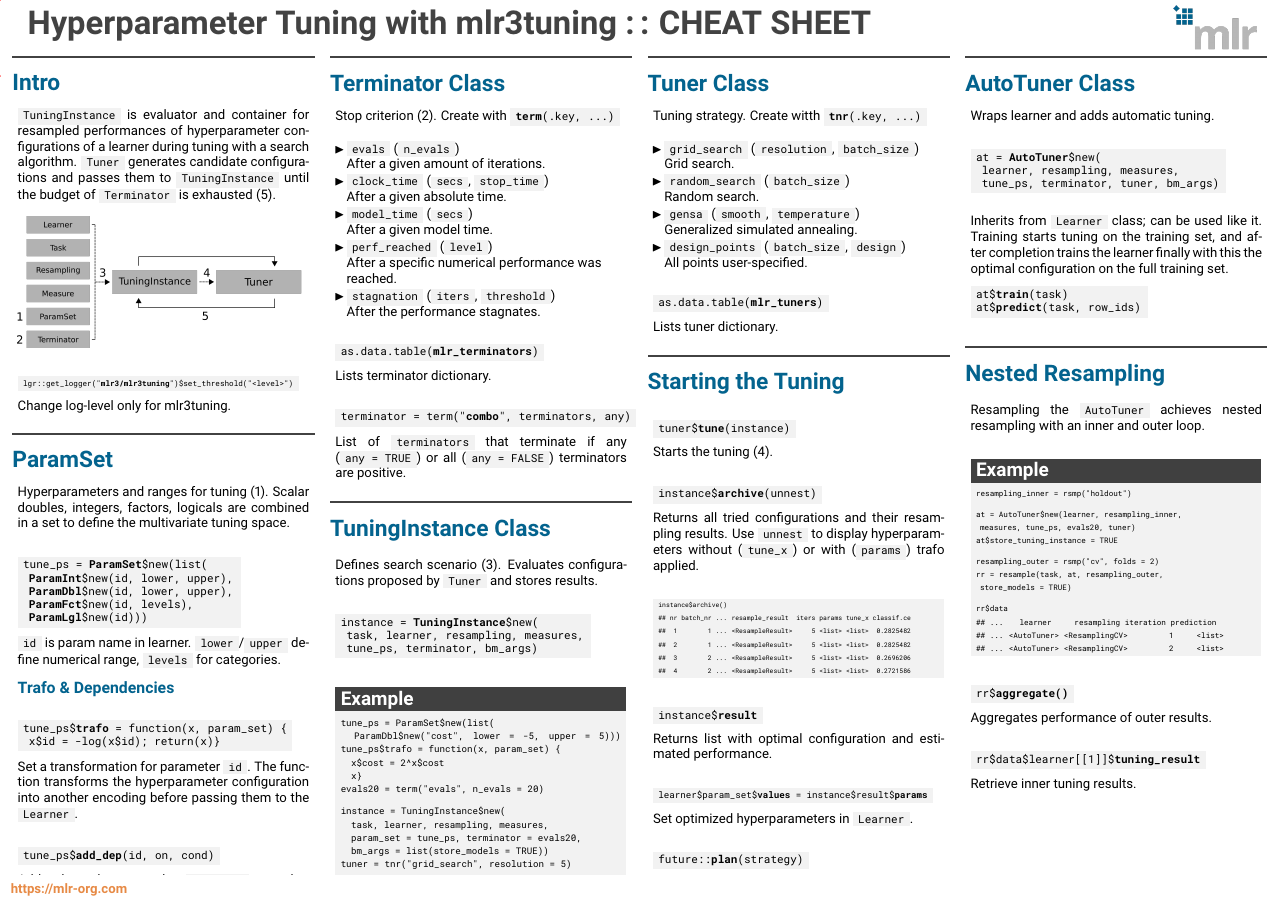
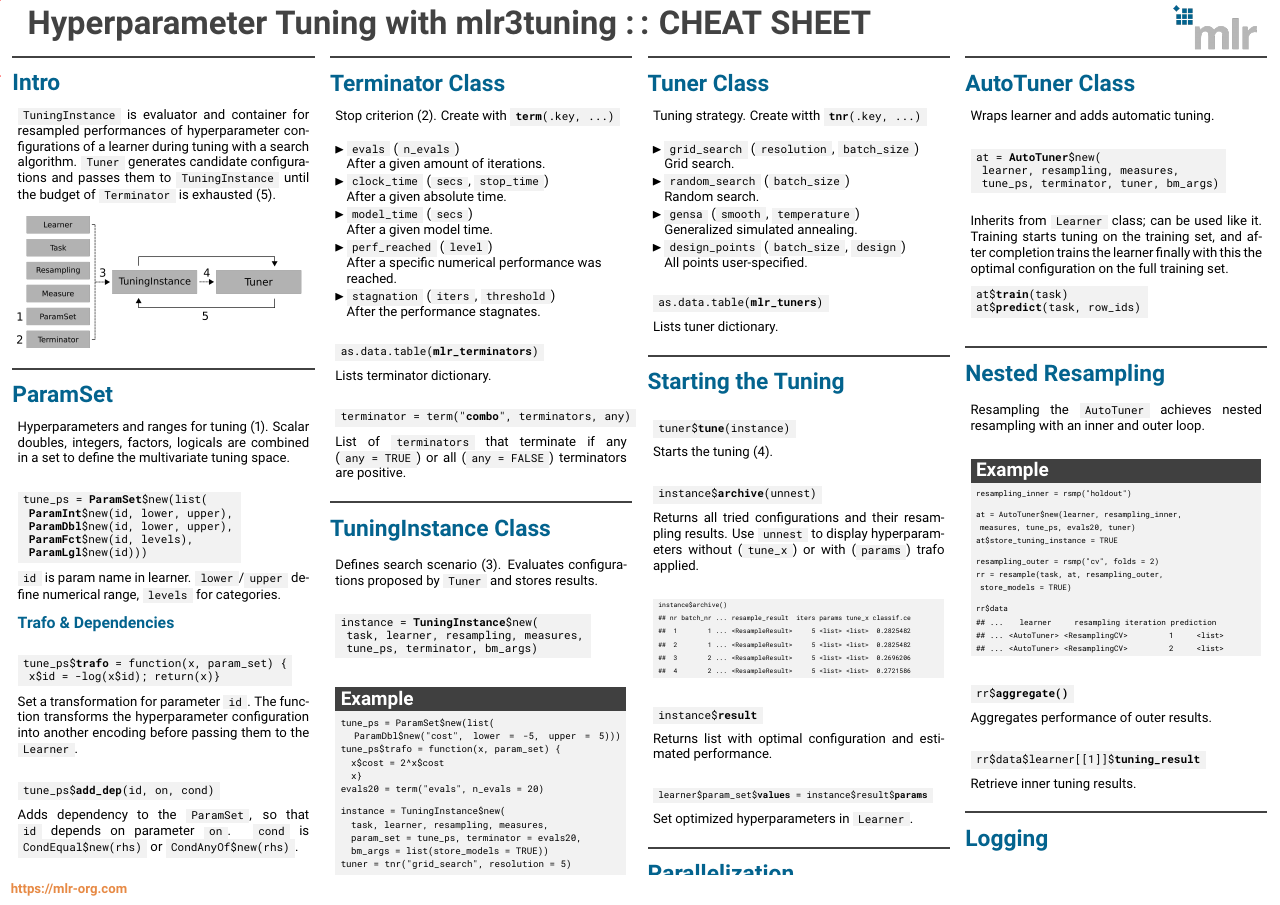
Before and after one commit to mlr-org/mlr3cheatsheets, a LaTeX poster (mlr3tuning/mlr3tuningcheatsheet.tex): the whole page. Compiled offline with pdfLaTeX.

Commit message:
mlr3tuning add parallelization and logging block

```diff
--- a/mlr3tuning/mlr3tuningcheatsheet.tex
+++ b/mlr3tuning/mlr3tuningcheatsheet.tex
@@ -91,12 +91,6 @@
 							\vspace{1em}
 							\\
                             \includegraphics[width=\textwidth]{img/tuning_objects.png}
-                            \\
-                            \begin{codebox}
-                            	{\scriptsize
-                            		lgr::get\_logger("\textbf{mlr3/mlr3tuning}")\$set\_threshold("<level>")}
-                            \end{codebox}
-                            Change log-level only for mlr3tuning.
 						\end{myblock}
 						\begin{myblock}{ParamSet}
 					        Hyperparameters and ranges for tuning (1).
@@ -270,11 +264,13 @@
 								{\footnotesize learner\$param\_set\$\textbf{values} = instance\$result\$\textbf{params}}
 							\end{codebox}
 							Set optimized hyperparameters in \codeinline{Learner}.
-							\\
+						\end{myblock}
+						\begin{myblock}{Parallelization}
 							\begin{codebox}
 								future::\textbf{plan}(strategy)
 							\end{codebox}
-							Speed up tuning by using future backend.
+							Selects the parallelization strategy.
+							Speeds up the tuning by running resample iterations in parallel.
 						\end{myblock}
 						\vfill}
 				\end{minipage}
@@ -338,6 +334,13 @@
 							\end{codebox}
 							Retrieve inner tuning results.
 						\end{myblock}
+						\begin{myblock}{Logging}
+							\begin{codebox}
+								{\scriptsize
+									lgr::get\_logger("\textbf{mlr3/mlr3tuning}")\$set\_threshold("<level>")}
+							\end{codebox}
+							Change log-level only for mlr3tuning.
+						\end{myblock}
 						\vfill}
 				\end{minipage}
 			\end{beamercolorbox}
```
